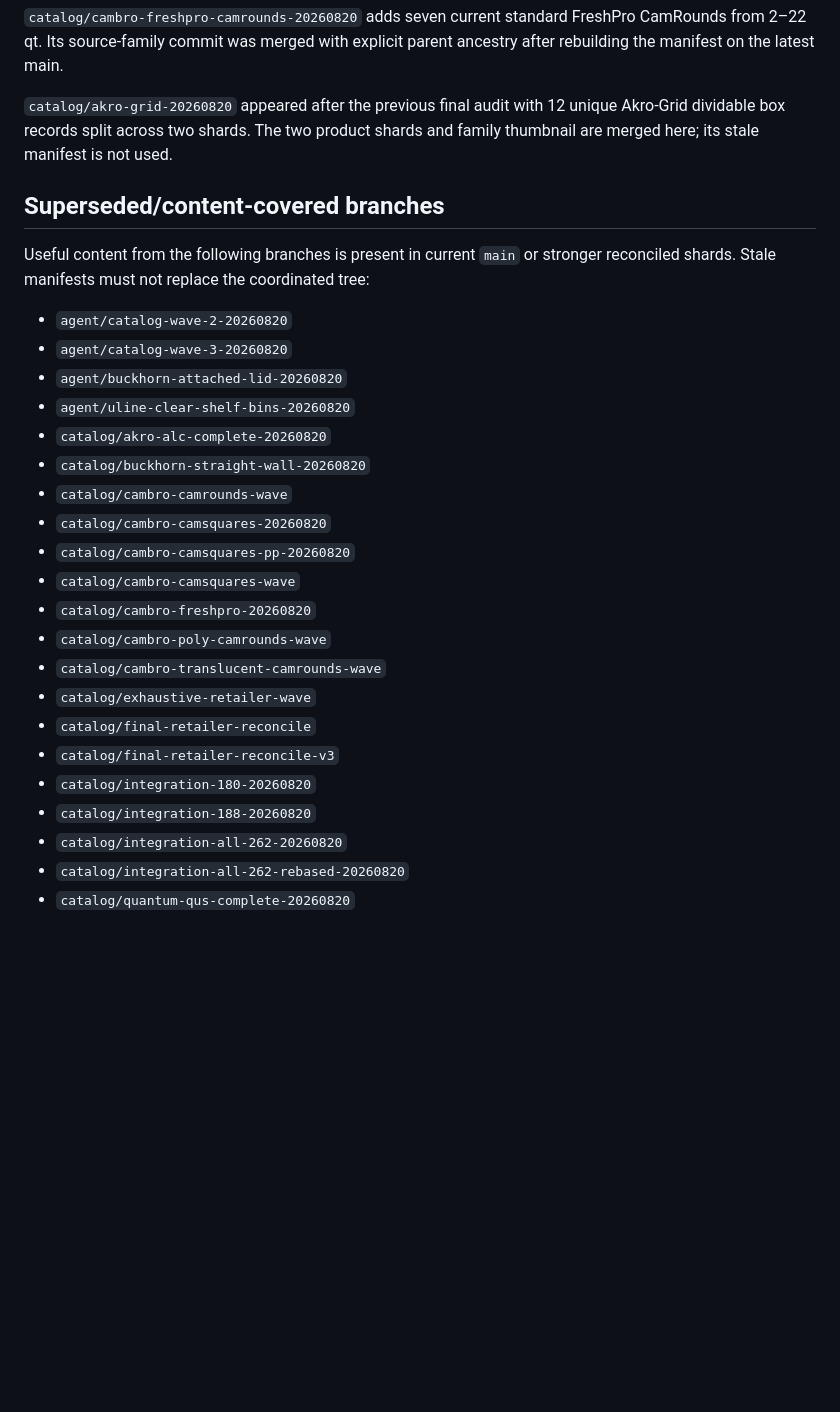
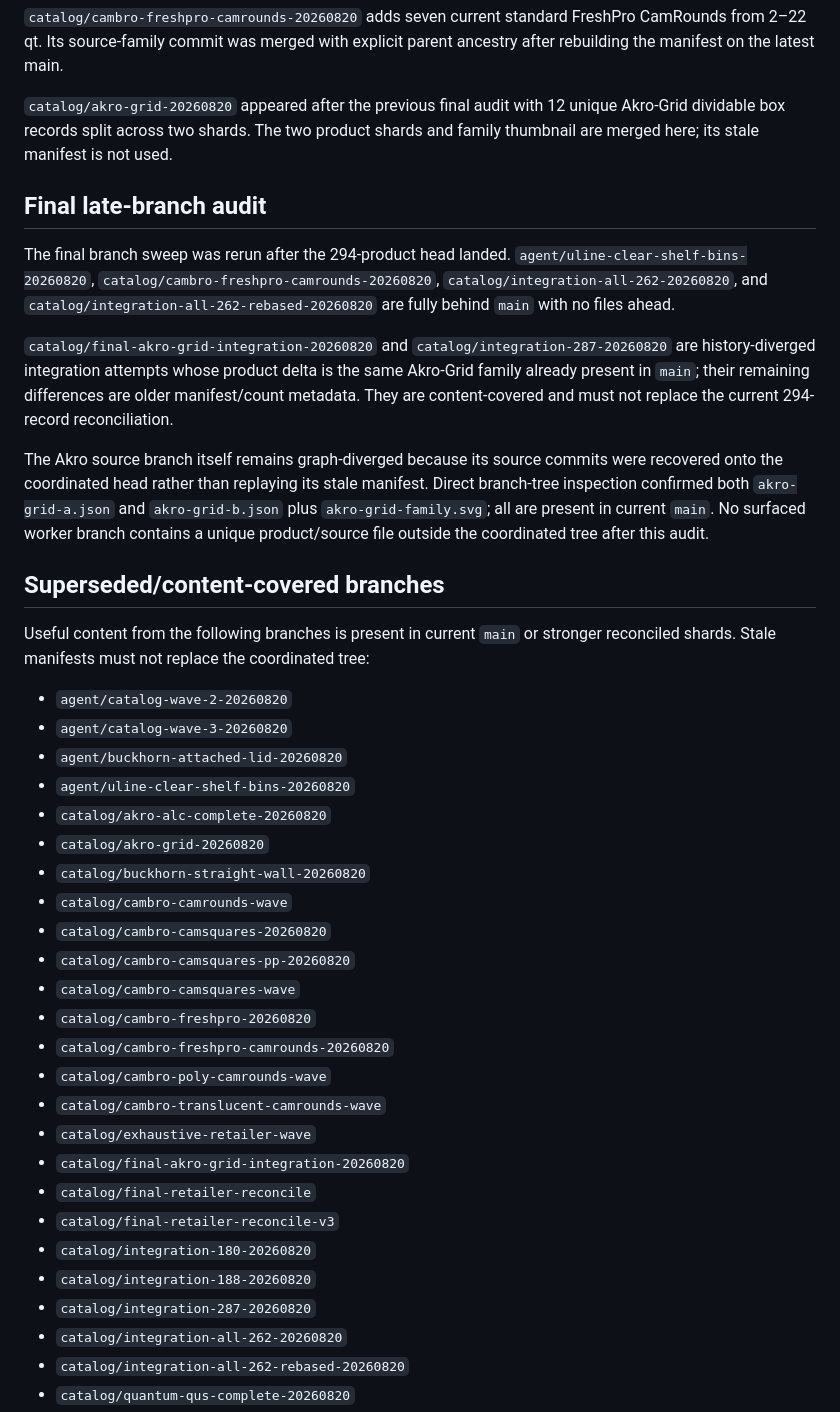
Before and after one commit to jwedwards-usa/ContainerHub, a Markdown page: research/branch-reconciliation-2026-08-20.md, the part around the change. Drawn GitHub-style; blank space fills up the shorter version.

Commit message:
Record final all-worker branch audit

```diff
--- a/research/branch-reconciliation-2026-08-20.md
+++ b/research/branch-reconciliation-2026-08-20.md
@@ -16,6 +16,14 @@ The prior all-worker reconciliation reached 275 products across 39 shards plus 1
 
 `catalog/akro-grid-20260820` appeared after the previous final audit with 12 unique Akro-Grid dividable box records split across two shards. The two product shards and family thumbnail are merged here; its stale manifest is not used.
 
+## Final late-branch audit
+
+The final branch sweep was rerun after the 294-product head landed. `agent/uline-clear-shelf-bins-20260820`, `catalog/cambro-freshpro-camrounds-20260820`, `catalog/integration-all-262-20260820`, and `catalog/integration-all-262-rebased-20260820` are fully behind `main` with no files ahead.
+
+`catalog/final-akro-grid-integration-20260820` and `catalog/integration-287-20260820` are history-diverged integration attempts whose product delta is the same Akro-Grid family already present in `main`; their remaining differences are older manifest/count metadata. They are content-covered and must not replace the current 294-record reconciliation.
+
+The Akro source branch itself remains graph-diverged because its source commits were recovered onto the coordinated head rather than replaying its stale manifest. Direct branch-tree inspection confirmed both `akro-grid-a.json` and `akro-grid-b.json` plus `akro-grid-family.svg`; all are present in current `main`. No surfaced worker branch contains a unique product/source file outside the coordinated tree after this audit.
+
 ## Superseded/content-covered branches
 
 Useful content from the following branches is present in current `main` or stronger reconciled shards. Stale manifests must not replace the coordinated tree:
@@ -25,19 +33,23 @@ Useful content from the following branches is present in current `main` or stron
 - `agent/buckhorn-attached-lid-20260820`
 - `agent/uline-clear-shelf-bins-20260820`
 - `catalog/akro-alc-complete-20260820`
+- `catalog/akro-grid-20260820`
 - `catalog/buckhorn-straight-wall-20260820`
 - `catalog/cambro-camrounds-wave`
 - `catalog/cambro-camsquares-20260820`
 - `catalog/cambro-camsquares-pp-20260820`
 - `catalog/cambro-camsquares-wave`
 - `catalog/cambro-freshpro-20260820`
+- `catalog/cambro-freshpro-camrounds-20260820`
 - `catalog/cambro-poly-camrounds-wave`
 - `catalog/cambro-translucent-camrounds-wave`
 - `catalog/exhaustive-retailer-wave`
+- `catalog/final-akro-grid-integration-20260820`
 - `catalog/final-retailer-reconcile`
 - `catalog/final-retailer-reconcile-v3`
 - `catalog/integration-180-20260820`
 - `catalog/integration-188-20260820`
+- `catalog/integration-287-20260820`
 - `catalog/integration-all-262-20260820`
 - `catalog/integration-all-262-rebased-20260820`
 - `catalog/quantum-qus-complete-20260820`
```
